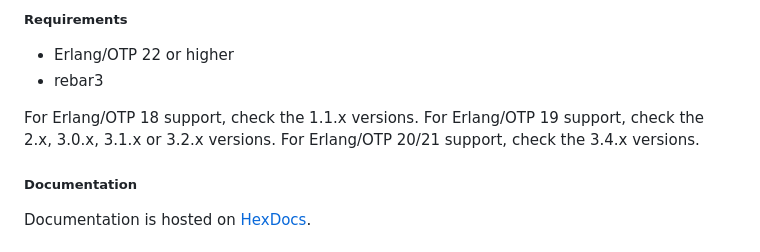
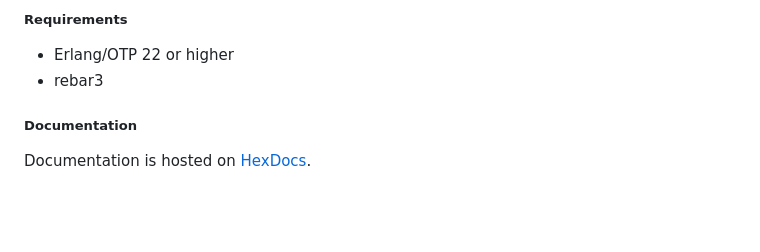
Before and after one commit to g-andrade/backwater, a Markdown page: README.md, the part around the change. Drawn GitHub-style; blank space fills up the shorter version.

Commit message:
Clean up

```diff
--- a/README.md
+++ b/README.md
@@ -50,10 +50,6 @@ backwater:call({"127.0.0.1", Secret}, string, to_upper, ["hello"]).
 
   - Erlang/OTP 22 or higher
   - rebar3
-
-For Erlang/OTP 18 support, check the 1.1.x versions. For Erlang/OTP 19
-support, check the 2.x, 3.0.x, 3.1.x or 3.2.x versions. For Erlang/OTP
-20/21 support, check the 3.4.x versions.
 
 ##### Documentation
 
```
